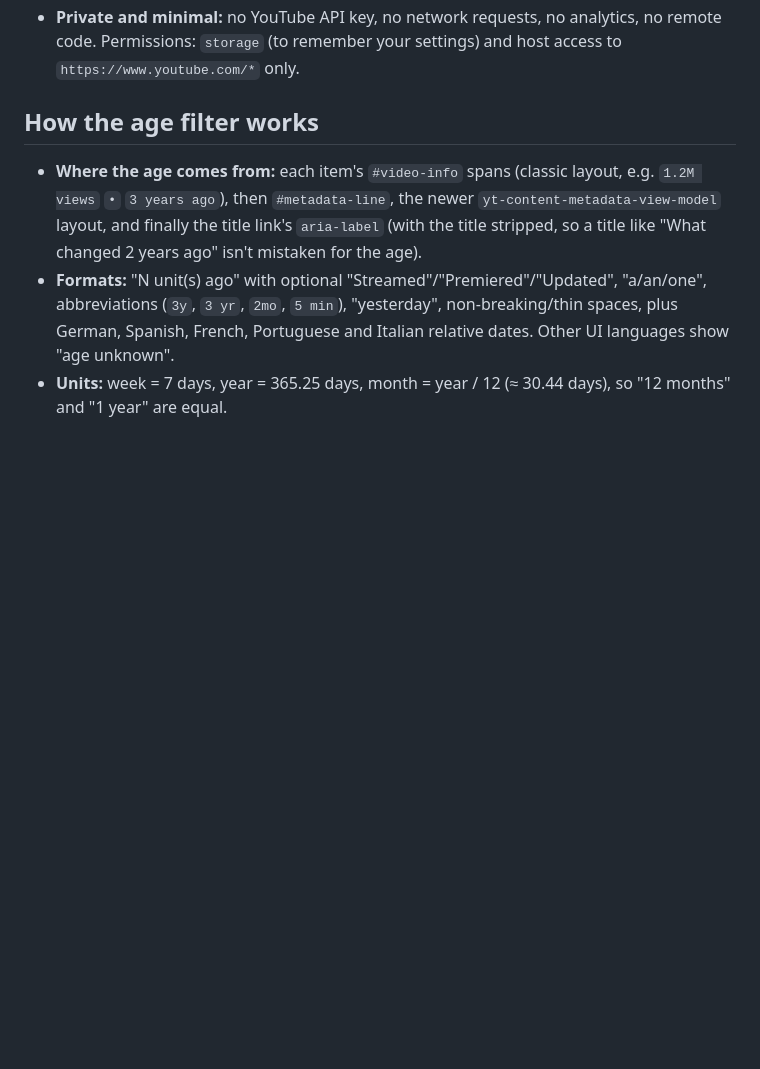
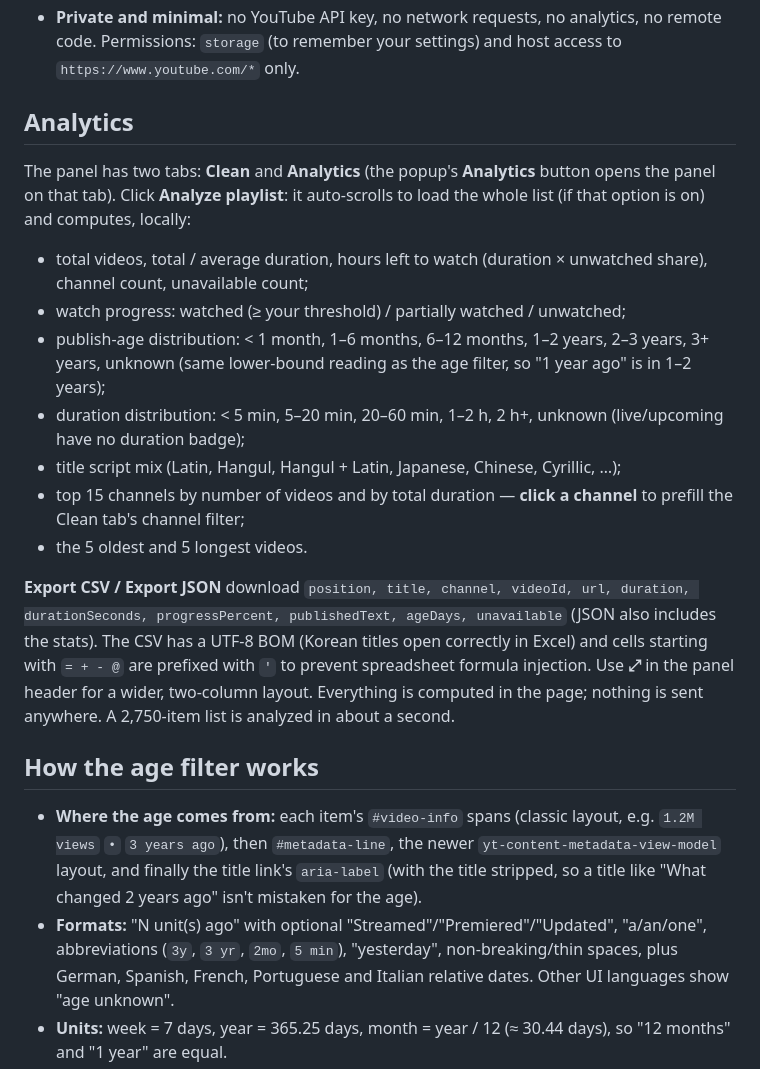
Before and after one commit to tidycommit/watch-later-cleaner, a Markdown page: README.md, the part around the change printed below. GitHub-like rendering; blank space fills up the shorter version.

```diff
--- a/README.md
+++ b/README.md
@@ -34,6 +36,26 @@ with a dry-run preview before anything is removed.
   (≈25 languages), then by its trash-can icon, and finally by its menu position (configurable, default 3rd; set 0 to disable).
 - **Private and minimal:** no YouTube API key, no network requests, no analytics, no remote code.
   Permissions: `storage` (to remember your settings) and host access to `https://www.youtube.com/*` only.
+
+## Analytics
+
+The panel has two tabs: **Clean** and **Analytics** (the popup's **Analytics** button opens the panel on that tab).
+Click **Analyze playlist**: it auto-scrolls to load the whole list (if that option is on) and computes, locally:
+
+- total videos, total / average duration, hours left to watch (duration × unwatched share), channel count, unavailable count;
+- watch progress: watched (≥ your threshold) / partially watched / unwatched;
+- publish-age distribution: < 1 month, 1–6 months, 6–12 months, 1–2 years, 2–3 years, 3+ years, unknown
+  (same lower-bound reading as the age filter, so "1 year ago" is in 1–2 years);
+- duration distribution: < 5 min, 5–20 min, 20–60 min, 1–2 h, 2 h+, unknown (live/upcoming have no duration badge);
+- title script mix (Latin, Hangul, Hangul + Latin, Japanese, Chinese, Cyrillic, …);
+- top 15 channels by number of videos and by total duration — **click a channel** to prefill the Clean tab's channel filter;
+- the 5 oldest and 5 longest videos.
+
+**Export CSV / Export JSON** download `position, title, channel, videoId, url, duration, durationSeconds, progressPercent,
+publishedText, ageDays, unavailable` (JSON also includes the stats). The CSV has a UTF-8 BOM (Korean titles open correctly
+in Excel) and cells starting with `= + - @` are prefixed with `'` to prevent spreadsheet formula injection.
+Use **⤢** in the panel header for a wider, two-column layout. Everything is computed in the page; nothing is sent anywhere.
+A 2,750-item list is analyzed in about a second.
 
 ## How the age filter works
 
```
Also changed, not shown: other parts of README.md (+2 -0 lines), docs/analytics.png (added), 13 other files.
